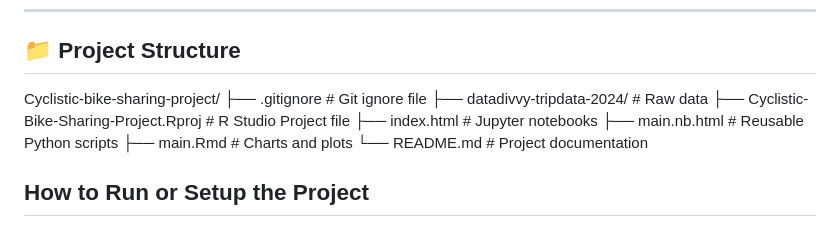
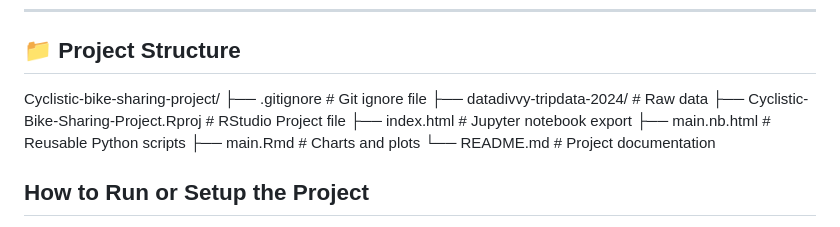
Before and after one commit to emma-fosu/Cyclistic-Bike-Sharing-Project, a Markdown page: README.md, the part around the change. GitHub-like rendering.

```diff
--- a/README.md
+++ b/README.md
@@ -124,8 +124,8 @@ The dataset has been made available by Motivate International Inc. under this [l
 Cyclistic-bike-sharing-project/
 ├── .gitignore # Git ignore file
 ├── datadivvy-tripdata-2024/ # Raw data
-├── Cyclistic-Bike-Sharing-Project.Rproj # R Studio Project file
-├── index.html # Jupyter notebooks
+├── Cyclistic-Bike-Sharing-Project.Rproj # RStudio Project file
+├── index.html # Jupyter notebook export
 ├── main.nb.html # Reusable Python scripts
 ├── main.Rmd # Charts and plots
 └── README.md # Project documentation
```
